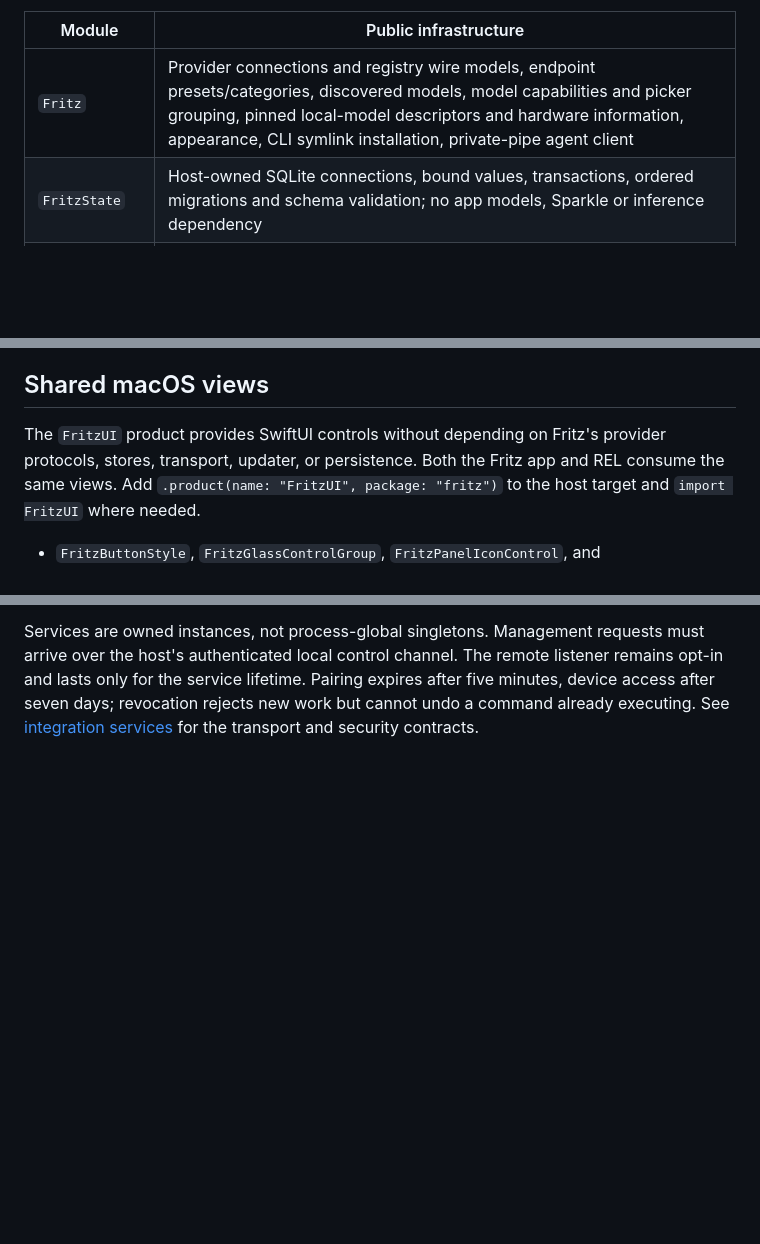
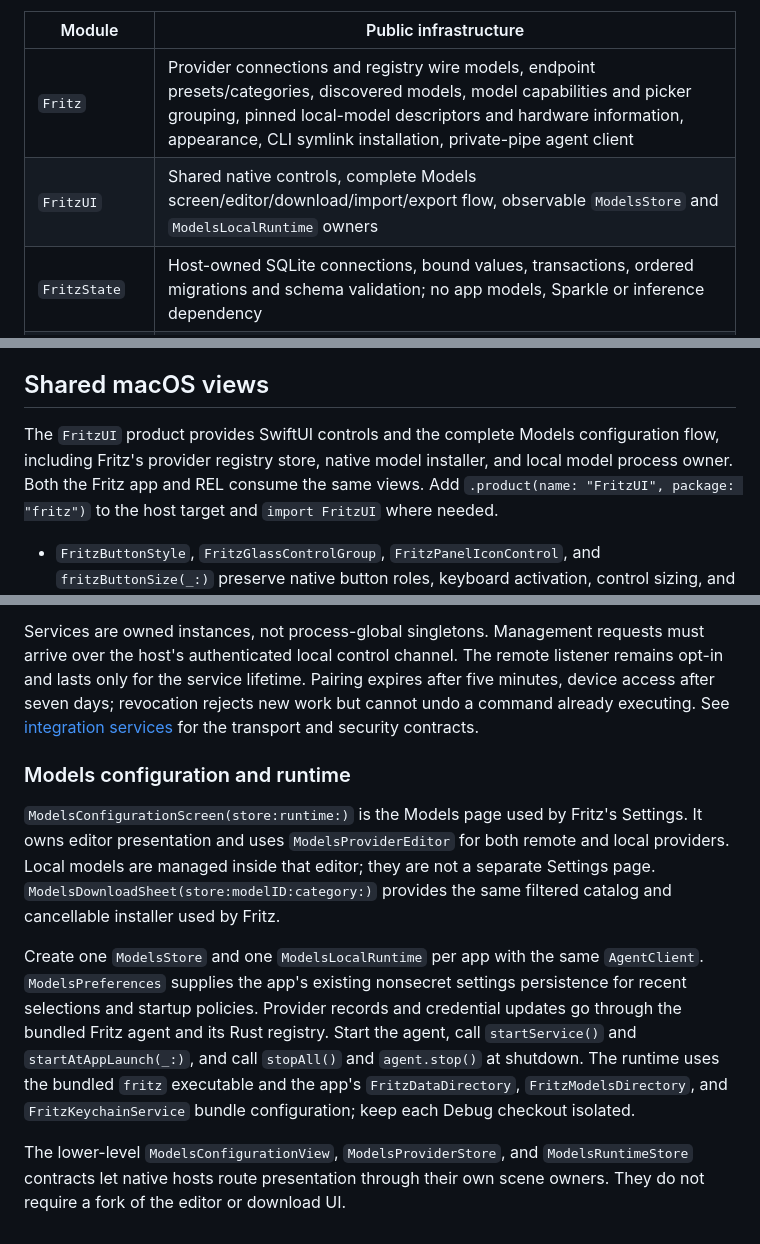
Before and after one commit to rel-me/fritz, a Markdown page: docs/libraries.md, 3 parts joined by grey strips. GitHub-like rendering; blank space fills up the shorter version.

Commit message:
docs: define the shared Models configuration flow

```diff
--- a/docs/libraries.md
+++ b/docs/libraries.md
@@ -25,6 +25,7 @@ SwiftPM resources using their normal Xcode/SwiftPM build integration.
 | Module | Public infrastructure |
 | --- | --- |
 | `Fritz` | Provider connections and registry wire models, endpoint presets/categories, discovered models, model capabilities and picker grouping, pinned local-model descriptors and hardware information, appearance, CLI symlink installation, private-pipe agent client |
+| `FritzUI` | Shared native controls, complete Models screen/editor/download/import/export flow, observable `ModelsStore` and `ModelsLocalRuntime` owners |
 | `FritzState` | Host-owned SQLite connections, bound values, transactions, ordered migrations and schema validation; no app models, Sparkle or inference dependency |
 | `FritzUpdates` | Sparkle configuration validation, updater lifecycle and required-update state, release/beta/staging channels, Check for Updates command |
 | `FritzApp` | Executable module: scenes, project/thread persistence, observable app stores, settings and chat UI, app-specific process configuration |
@@ -61,8 +62,8 @@ Info.plist.
 
 ## Shared macOS views
 
-The `FritzUI` product provides SwiftUI controls without depending on Fritz's
-provider protocols, stores, transport, updater, or persistence. Both the Fritz
+The `FritzUI` product provides SwiftUI controls and the complete Models configuration flow, including Fritz's
+provider registry store, native model installer, and local model process owner. Both the Fritz
 app and REL consume the same views. Add `.product(name: "FritzUI", package: "fritz")`
 to the host target and `import FritzUI` where needed.
 
@@ -461,3 +462,24 @@ listener remains opt-in and lasts only for the service lifetime. Pairing expires
 after five minutes, device access after seven days; revocation rejects new work
 but cannot undo a command already executing. See
 [integration services](integrations.md) for the transport and security contracts.
+
+### Models configuration and runtime
+
+`ModelsConfigurationScreen(store:runtime:)` is the Models page used by Fritz's
+Settings. It owns editor presentation and uses `ModelsProviderEditor` for both
+remote and local providers. Local models are managed inside that editor; they
+are not a separate Settings page. `ModelsDownloadSheet(store:modelID:category:)`
+provides the same filtered catalog and cancellable installer used by Fritz.
+
+Create one `ModelsStore` and one `ModelsLocalRuntime` per app with the same
+`AgentClient`. `ModelsPreferences` supplies the app's existing nonsecret settings
+persistence for recent selections and startup policies. Provider records and
+credential updates go through the bundled Fritz agent and its Rust registry.
+Start the agent, call `startService()` and `startAtAppLaunch(_:)`, and call
+`stopAll()` and `agent.stop()` at shutdown. The runtime uses the bundled `fritz`
+executable and the app's `FritzDataDirectory`, `FritzModelsDirectory`, and
+`FritzKeychainService` bundle configuration; keep each Debug checkout isolated.
+
+The lower-level `ModelsConfigurationView`, `ModelsProviderStore`, and
+`ModelsRuntimeStore` contracts let native hosts route presentation through their
+own scene owners. They do not require a fork of the editor or download UI.
```
